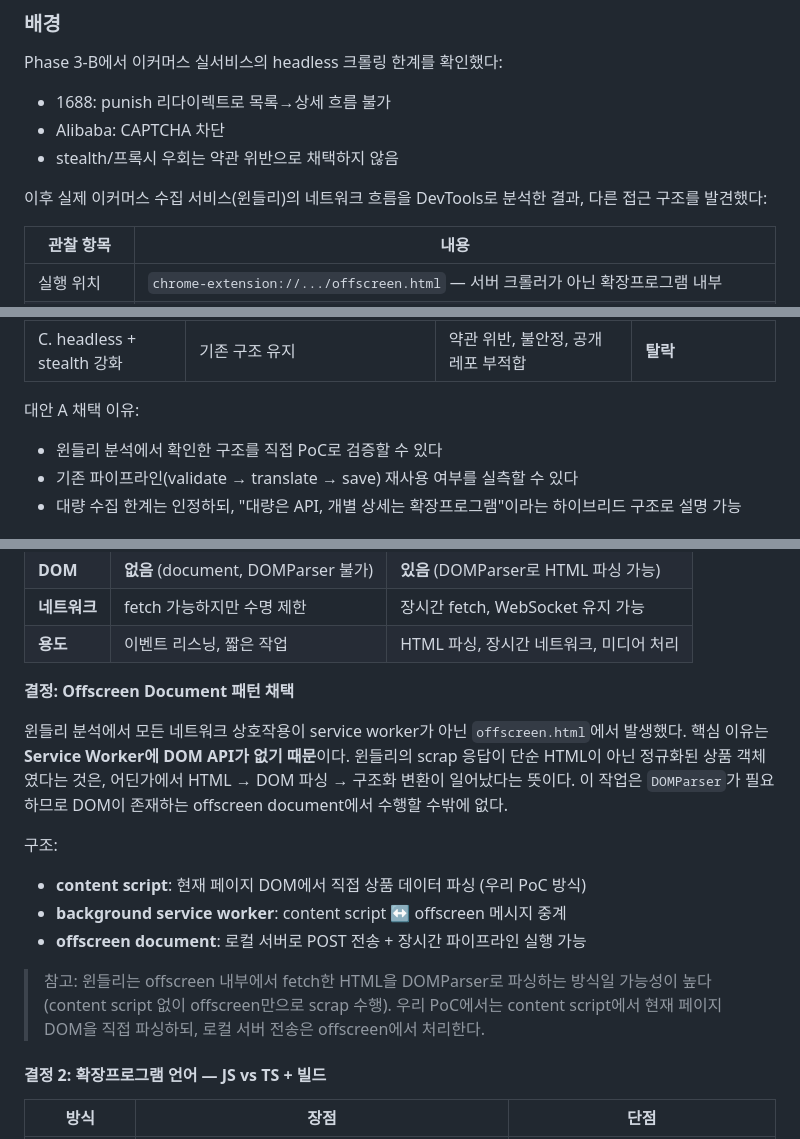
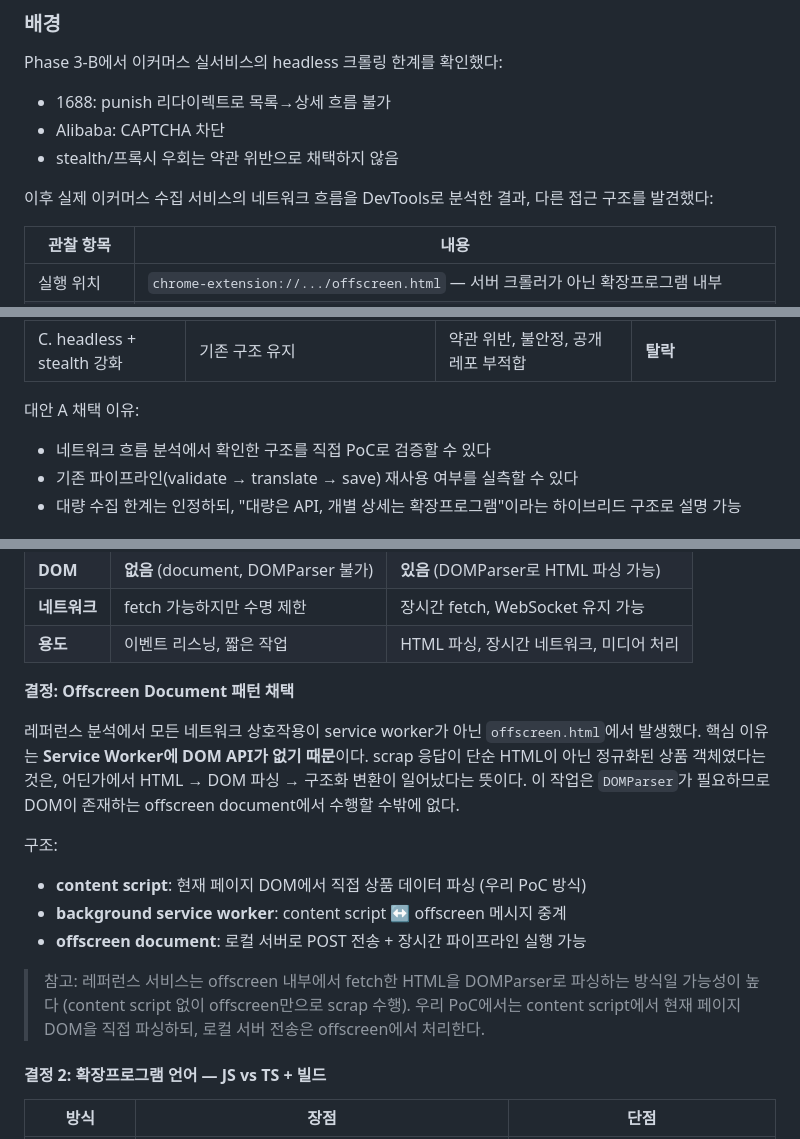
Before and after one commit to ChoiMHMH/cnnvd-crawler, a Markdown page: docs/PLAN.md, 3 parts joined by grey strips. GitHub-like rendering.

Commit message:
docs: PLAN.md에서 문장 수정 및 용어 통일

```diff
--- a/docs/PLAN.md
+++ b/docs/PLAN.md
@@ -49,7 +49,7 @@ Phase 3-B에서 이커머스 실서비스의 headless 크롤링 한계를 확인
 - Alibaba: CAPTCHA 차단
 - stealth/프록시 우회는 약관 위반으로 채택하지 않음
 
-이후 실제 이커머스 수집 서비스(윈들리)의 네트워크 흐름을 DevTools로 분석한 결과, 다른 접근 구조를 발견했다:
+이후 실제 이커머스 수집 서비스의 네트워크 흐름을 DevTools로 분석한 결과, 다른 접근 구조를 발견했다:
 
 | 관찰 항목 | 내용 |
 |-----------|------|
@@ -75,7 +75,7 @@ Phase 3-B에서 이커머스 실서비스의 headless 크롤링 한계를 확인
 | C. headless + stealth 강화 | 기존 구조 유지 | 약관 위반, 불안정, 공개 레포 부적합 | **탈락** |
 
 대안 A 채택 이유:
-- 윈들리 분석에서 확인한 구조를 직접 PoC로 검증할 수 있다
+- 네트워크 흐름 분석에서 확인한 구조를 직접 PoC로 검증할 수 있다
 - 기존 파이프라인(validate → translate → save) 재사용 여부를 실측할 수 있다
 - 대량 수집 한계는 인정하되, "대량은 API, 개별 상세는 확장프로그램"이라는 하이브리드 구조로 설명 가능
 
@@ -98,14 +98,14 @@ Phase 3-B에서 이커머스 실서비스의 headless 크롤링 한계를 확인
 
 **결정: Offscreen Document 패턴 채택**
 
-윈들리 분석에서 모든 네트워크 상호작용이 service worker가 아닌 `offscreen.html`에서 발생했다. 핵심 이유는 **Service Worker에 DOM API가 없기 때문**이다. 윈들리의 scrap 응답이 단순 HTML이 아닌 정규화된 상품 객체였다는 것은, 어딘가에서 HTML → DOM 파싱 → 구조화 변환이 일어났다는 뜻이다. 이 작업은 `DOMParser`가 필요하므로 DOM이 존재하는 offscreen document에서 수행할 수밖에 없다.
+레퍼런스 분석에서 모든 네트워크 상호작용이 service worker가 아닌 `offscreen.html`에서 발생했다. 핵심 이유는 **Service Worker에 DOM API가 없기 때문**이다. scrap 응답이 단순 HTML이 아닌 정규화된 상품 객체였다는 것은, 어딘가에서 HTML → DOM 파싱 → 구조화 변환이 일어났다는 뜻이다. 이 작업은 `DOMParser`가 필요하므로 DOM이 존재하는 offscreen document에서 수행할 수밖에 없다.
 
 구조:
 - **content script**: 현재 페이지 DOM에서 직접 상품 데이터 파싱 (우리 PoC 방식)
 - **background service worker**: content script ↔ offscreen 메시지 중계
 - **offscreen document**: 로컬 서버로 POST 전송 + 장시간 파이프라인 실행 가능
 
-> 참고: 윈들리는 offscreen 내부에서 fetch한 HTML을 DOMParser로 파싱하는 방식일 가능성이 높다 (content script 없이 offscreen만으로 scrap 수행). 우리 PoC에서는 content script에서 현재 페이지 DOM을 직접 파싱하되, 로컬 서버 전송은 offscreen에서 처리한다.
+> 참고: 레퍼런스 서비스는 offscreen 내부에서 fetch한 HTML을 DOMParser로 파싱하는 방식일 가능성이 높다 (content script 없이 offscreen만으로 scrap 수행). 우리 PoC에서는 content script에서 현재 페이지 DOM을 직접 파싱하되, 로컬 서버 전송은 offscreen에서 처리한다.
 
 #### 결정 2: 확장프로그램 언어 — JS vs TS + 빌드
 
```
